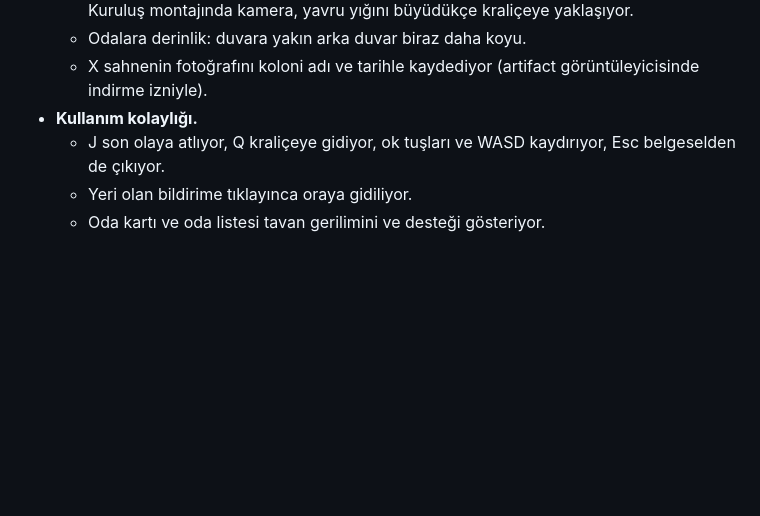
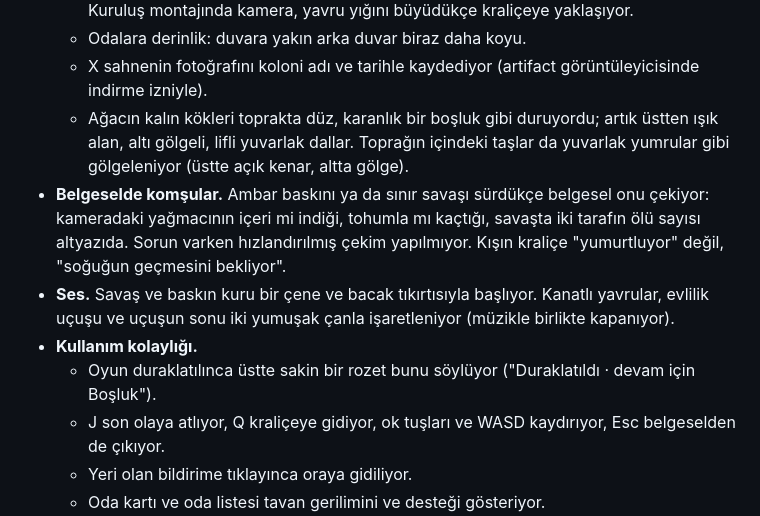
Before and after one commit to solanatropicana-create/Road, a Markdown page: docs/sprint/README.md, the part around the change. Drawn GitHub-style; blank space fills up the shorter version.

Commit message:
Sprint notes: raids in the documentary, woody roots and stones, fight and milestone sounds, pause badge
Co-Authored-By: Claude Opus 5.5 <noreply@anthropic.com>
Claude-Session: https://claude.ai/code/session_01Gz8nUGznffe2ZFwZ7MVkFP

```diff
--- a/docs/sprint/README.md
+++ b/docs/sprint/README.md
@@ -290,7 +290,11 @@ Hedef: oyunu açıp izleyen birinin keyif alması. Olgun kolonilerden (node'da
   - Belgeselde kenarlarda hafif vinyet; her yeni çekimin altyazısı yumuşakça beliriyor. Kuruluş montajında kamera, yavru yığını büyüdükçe kraliçeye yaklaşıyor.
   - Odalara derinlik: duvara yakın arka duvar biraz daha koyu.
   - X sahnenin fotoğrafını koloni adı ve tarihle kaydediyor (artifact görüntüleyicisinde indirme izniyle).
+  - Ağacın kalın kökleri toprakta düz, karanlık bir boşluk gibi duruyordu; artık üstten ışık alan, altı gölgeli, lifli yuvarlak dallar. Toprağın içindeki taşlar da yuvarlak yumrular gibi gölgeleniyor (üstte açık kenar, altta gölge).
+- **Belgeselde komşular.** Ambar baskını ya da sınır savaşı sürdükçe belgesel onu çekiyor: kameradaki yağmacının içeri mi indiği, tohumla mı kaçtığı, savaşta iki tarafın ölü sayısı altyazıda. Sorun varken hızlandırılmış çekim yapılmıyor. Kışın kraliçe "yumurtluyor" değil, "soğuğun geçmesini bekliyor".
+- **Ses.** Savaş ve baskın kuru bir çene ve bacak tıkırtısıyla başlıyor. Kanatlı yavrular, evlilik uçuşu ve uçuşun sonu iki yumuşak çanla işaretleniyor (müzikle birlikte kapanıyor).
 - **Kullanım kolaylığı.**
+  - Oyun duraklatılınca üstte sakin bir rozet bunu söylüyor ("Duraklatıldı · devam için Boşluk").
   - J son olaya atlıyor, Q kraliçeye gidiyor, ok tuşları ve WASD kaydırıyor, Esc belgeselden de çıkıyor.
   - Yeri olan bildirime tıklayınca oraya gidiliyor.
   - Oda kartı ve oda listesi tavan gerilimini ve desteği gösteriyor.
```
